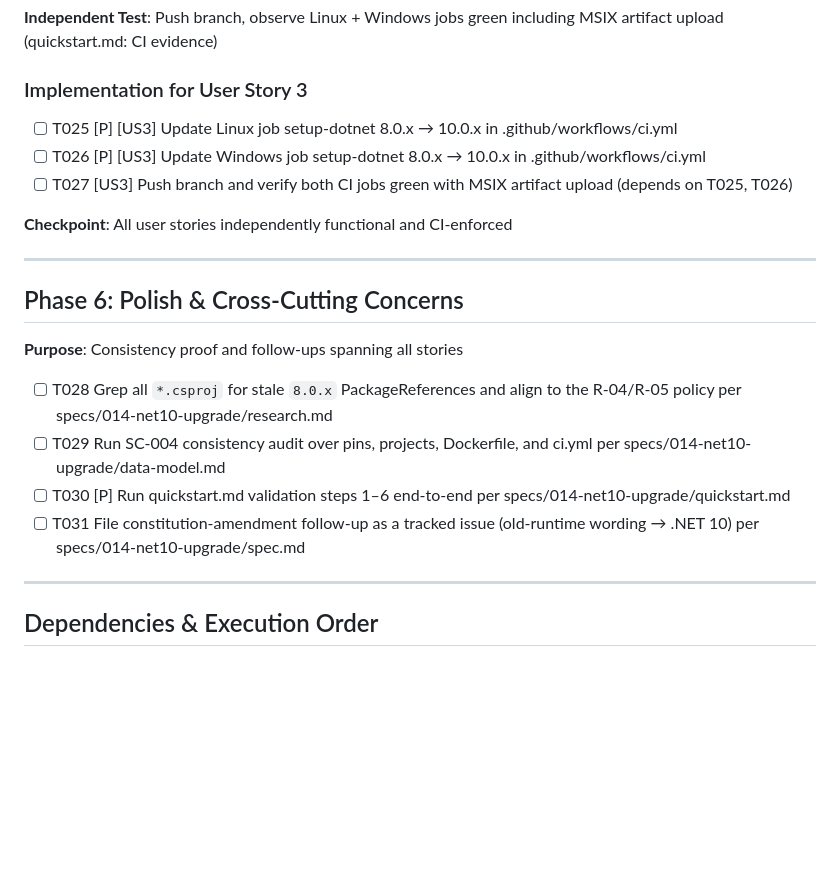
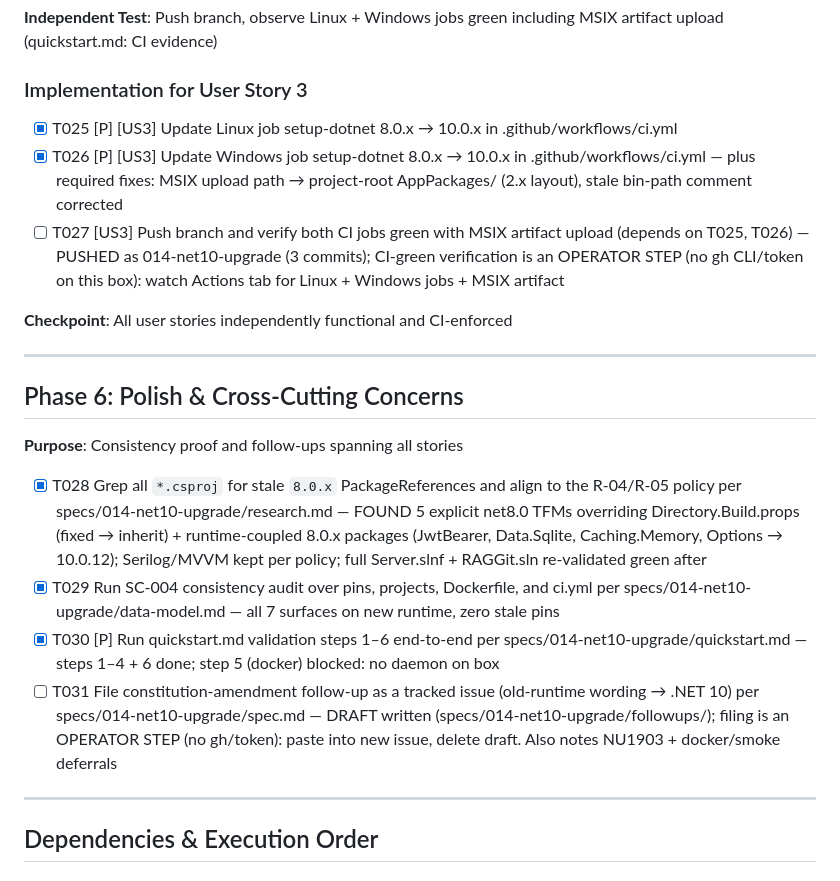
Before and after one commit to daskas-welt/raggit, a Markdown page: specs/014-net10-upgrade/tasks.md, the part around the change. Drawn GitHub-style; blank space fills up the shorter version.

Commit message:
net10: mark T025-T031 (US3 + polish), record operator steps

```diff
--- a/specs/014-net10-upgrade/tasks.md
+++ b/specs/014-net10-upgrade/tasks.md
@@ -86,9 +86,9 @@
 
 ### Implementation for User Story 3
 
-- [ ] T025 [P] [US3] Update Linux job setup-dotnet 8.0.x → 10.0.x in .github/workflows/ci.yml
-- [ ] T026 [P] [US3] Update Windows job setup-dotnet 8.0.x → 10.0.x in .github/workflows/ci.yml
-- [ ] T027 [US3] Push branch and verify both CI jobs green with MSIX artifact upload (depends on T025, T026)
+- [x] T025 [P] [US3] Update Linux job setup-dotnet 8.0.x → 10.0.x in .github/workflows/ci.yml
+- [x] T026 [P] [US3] Update Windows job setup-dotnet 8.0.x → 10.0.x in .github/workflows/ci.yml — plus required fixes: MSIX upload path → project-root AppPackages/ (2.x layout), stale bin-path comment corrected
+- [ ] T027 [US3] Push branch and verify both CI jobs green with MSIX artifact upload (depends on T025, T026) — PUSHED as 014-net10-upgrade (3 commits); CI-green verification is an OPERATOR STEP (no gh CLI/token on this box): watch Actions tab for Linux + Windows jobs + MSIX artifact
 
 **Checkpoint**: All user stories independently functional and CI-enforced
 
@@ -98,10 +98,10 @@
 
 **Purpose**: Consistency proof and follow-ups spanning all stories
 
-- [ ] T028 Grep all `*.csproj` for stale `8.0.x` PackageReferences and align to the R-04/R-05 policy per specs/014-net10-upgrade/research.md
-- [ ] T029 Run SC-004 consistency audit over pins, projects, Dockerfile, and ci.yml per specs/014-net10-upgrade/data-model.md
-- [ ] T030 [P] Run quickstart.md validation steps 1–6 end-to-end per specs/014-net10-upgrade/quickstart.md
-- [ ] T031 File constitution-amendment follow-up as a tracked issue (old-runtime wording → .NET 10) per specs/014-net10-upgrade/spec.md
+- [x] T028 Grep all `*.csproj` for stale `8.0.x` PackageReferences and align to the R-04/R-05 policy per specs/014-net10-upgrade/research.md — FOUND 5 explicit net8.0 TFMs overriding Directory.Build.props (fixed → inherit) + runtime-coupled 8.0.x packages (JwtBearer, Data.Sqlite, Caching.Memory, Options → 10.0.12); Serilog/MVVM kept per policy; full Server.slnf + RAGGit.sln re-validated green after
+- [x] T029 Run SC-004 consistency audit over pins, projects, Dockerfile, and ci.yml per specs/014-net10-upgrade/data-model.md — all 7 surfaces on new runtime, zero stale pins
+- [x] T030 [P] Run quickstart.md validation steps 1–6 end-to-end per specs/014-net10-upgrade/quickstart.md — steps 1–4 + 6 done; step 5 (docker) blocked: no daemon on box
+- [ ] T031 File constitution-amendment follow-up as a tracked issue (old-runtime wording → .NET 10) per specs/014-net10-upgrade/spec.md — DRAFT written (specs/014-net10-upgrade/followups/); filing is an OPERATOR STEP (no gh/token): paste into new issue, delete draft. Also notes NU1903 + docker/smoke deferrals
 
 ---
 
```
